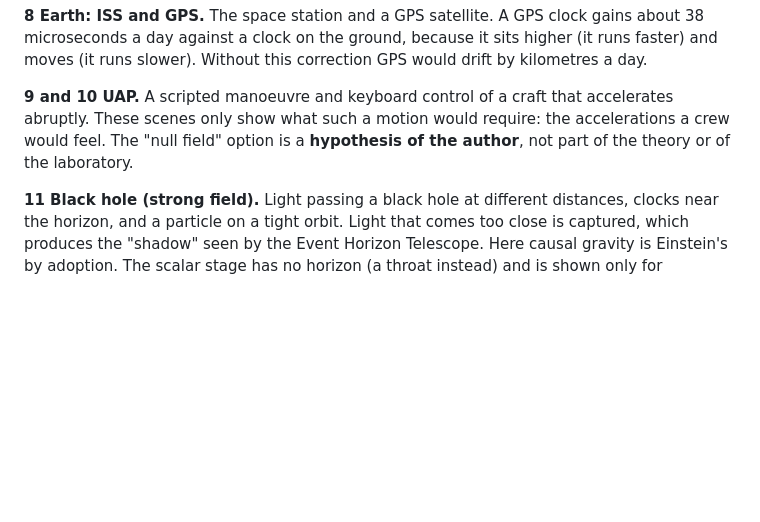
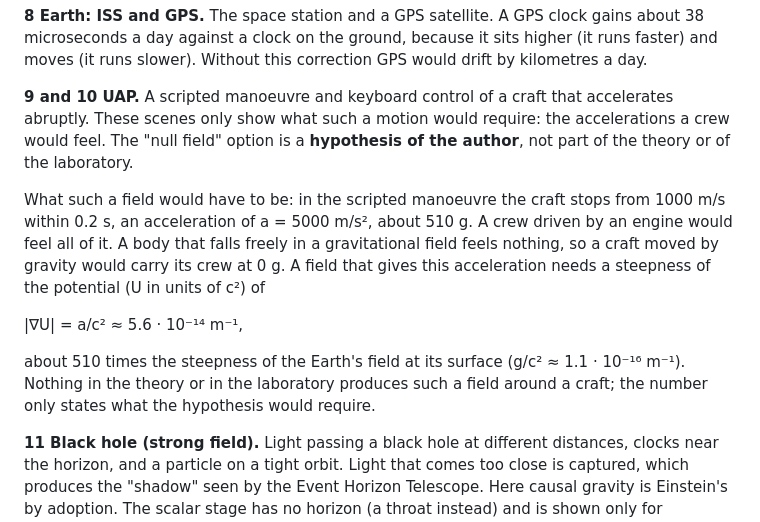
Before and after one commit to pavelsikula92/Causal-Lab-, a Markdown page: Demo/README.md, the part around the change. GitHub-like rendering; blank space fills up the shorter version.

Commit message:
Demo README: field gradient required by the UAP manoeuvre

```diff
--- a/Demo/README.md
+++ b/Demo/README.md
@@ -118,6 +118,16 @@ correction GPS would drift by kilometres a day.
 only show what such a motion would require: the accelerations a crew would feel. The "null field" option is a
 **hypothesis of the author**, not part of the theory or of the laboratory.
 
+What such a field would have to be: in the scripted manoeuvre the craft stops from 1000 m/s within 0.2 s, an
+acceleration of a = 5000 m/s², about 510 g. A crew driven by an engine would feel all of it. A body that falls
+freely in a gravitational field feels nothing, so a craft moved by gravity would carry its crew at 0 g. A field
+that gives this acceleration needs a steepness of the potential (U in units of c²) of
+
+  |∇U| = a/c² ≈ 5.6 · 10⁻¹⁴ m⁻¹,
+
+about 510 times the steepness of the Earth's field at its surface (g/c² ≈ 1.1 · 10⁻¹⁶ m⁻¹). Nothing in the theory or
+in the laboratory produces such a field around a craft; the number only states what the hypothesis would require.
+
 **11 Black hole (strong field).** Light passing a black hole at different distances, clocks near the horizon, and
 a particle on a tight orbit. Light that comes too close is captured, which produces the "shadow" seen by the
 Event Horizon Telescope. Here causal gravity is Einstein's by adoption. The scalar stage has no horizon (a throat
```
